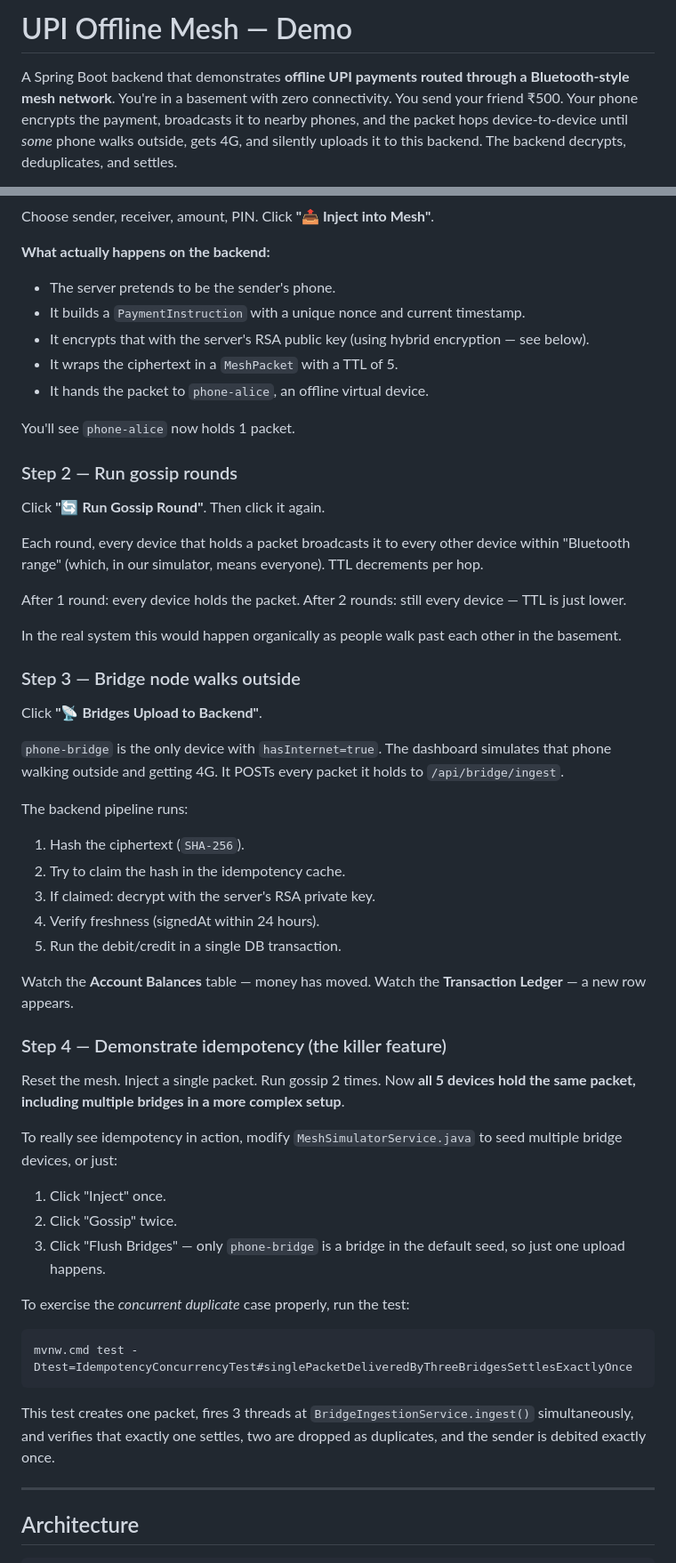
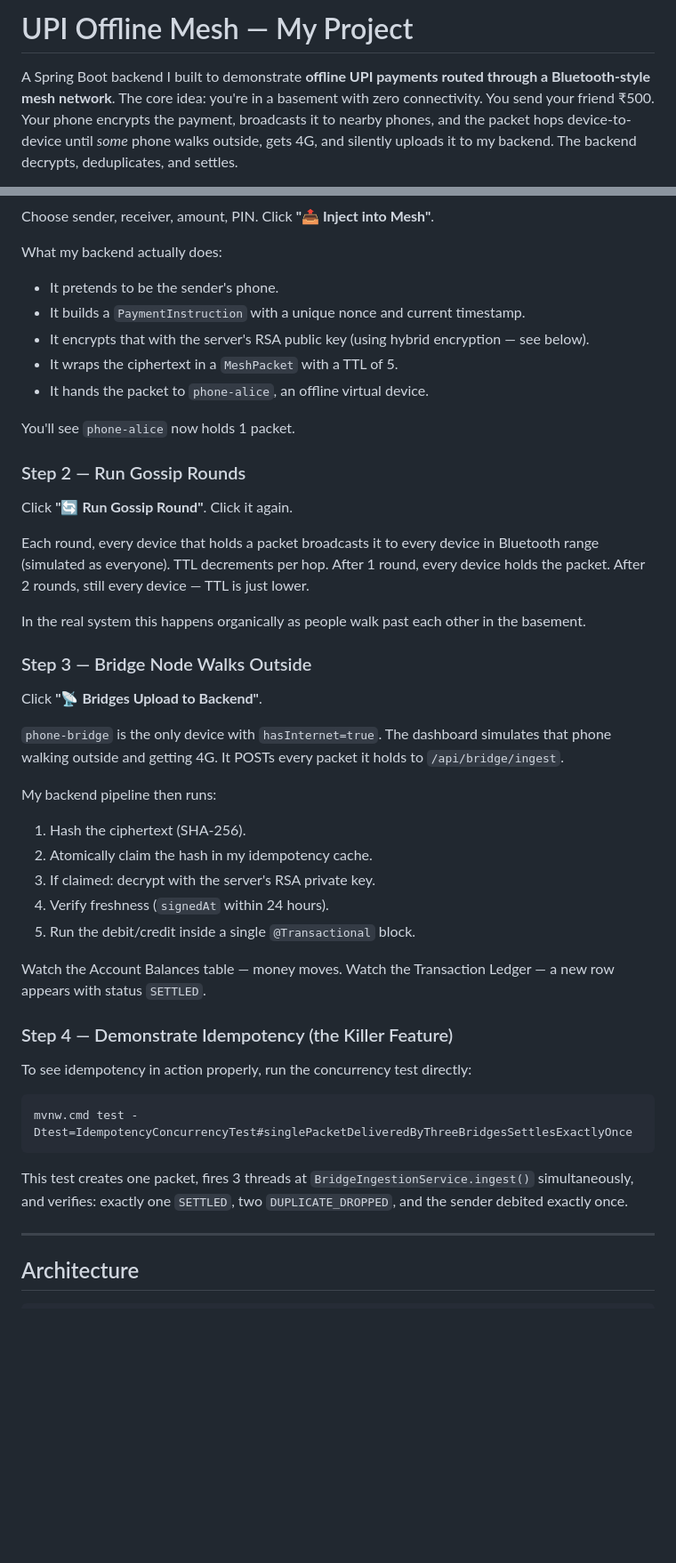
Before and after one commit to Monisha325/UPI-Offline-Mesh, a Markdown page: README.md, 2 parts joined by grey strips. Shown at 89% size. Drawn GitHub-style; blank space fills up the shorter version.

````diff
--- a/README.md
+++ b/README.md
@@ -1,4 +1,4 @@
-# UPI Offline Mesh — Demo
+# UPI Offline Mesh — My Project
 
-A Spring Boot backend that demonstrates **offline UPI payments routed through a Bluetooth-style mesh network**. You're in a basement with zero connectivity. You send your friend ₹500. Your phone encrypts the payment, broadcasts it to nearby phones, and the packet hops device-to-device until *some* phone walks outside, gets 4G, and silently uploads it to this backend. The backend decrypts, deduplicates, and settles.
+A Spring Boot backend I built to demonstrate **offline UPI payments routed through a Bluetooth-style mesh network**. The core idea: you're in a basement with zero connectivity. You send your friend ₹500. Your phone encrypts the payment, broadcasts it to nearby phones, and the packet hops device-to-device until *some* phone walks outside, gets 4G, and silently uploads it to my backend. The backend decrypts, deduplicates, and settles.
 
@@ -86,8 +90,9 @@ The dashboard has four buttons that walk through the full pipeline. The intended
 
 Choose sender, receiver, amount, PIN. Click **"📤 Inject into Mesh"**.
 
-**What actually happens on the backend:**
-- The server pretends to be the sender's phone.
+What my backend actually does:
+
+- It pretends to be the sender's phone.
 - It builds a `PaymentInstruction` with a unique nonce and current timestamp.
 - It encrypts that with the server's RSA public key (using hybrid encryption — see below).
 - It wraps the ciphertext in a `MeshPacket` with a TTL of 5.
@@ -95,47 +100,39 @@ Choose sender, receiver, amount, PIN. Click **"📤 Inject into Mesh"**.
 
 You'll see `phone-alice` now holds 1 packet.
 
-### Step 2 — Run gossip rounds
+### Step 2 — Run Gossip Rounds
 
-Click **"🔄 Run Gossip Round"**. Then click it again.
+Click **"🔄 Run Gossip Round"**. Click it again.
 
-Each round, every device that holds a packet broadcasts it to every other device within "Bluetooth range" (which, in our simulator, means everyone). TTL decrements per hop.
+Each round, every device that holds a packet broadcasts it to every device in Bluetooth range (simulated as everyone). TTL decrements per hop. After 1 round, every device holds the packet. After 2 rounds, still every device — TTL is just lower.
 
-After 1 round: every device holds the packet. After 2 rounds: still every device — TTL is just lower.
+In the real system this happens organically as people walk past each other in the basement.
 
-In the real system this would happen organically as people walk past each other in the basement.
-
-### Step 3 — Bridge node walks outside
+### Step 3 — Bridge Node Walks Outside
 
 Click **"📡 Bridges Upload to Backend"**.
 
 `phone-bridge` is the only device with `hasInternet=true`. The dashboard simulates that phone walking outside and getting 4G. It POSTs every packet it holds to `/api/bridge/ingest`.
 
-The backend pipeline runs:
-1. Hash the ciphertext (`SHA-256`).
-2. Try to claim the hash in the idempotency cache.
+My backend pipeline then runs:
+
+1. Hash the ciphertext (SHA-256).
+2. Atomically claim the hash in my idempotency cache.
 3. If claimed: decrypt with the server's RSA private key.
-4. Verify freshness (signedAt within 24 hours).
-5. Run the debit/credit in a single DB transaction.
+4. Verify freshness (`signedAt` within 24 hours).
+5. Run the debit/credit inside a single `@Transactional` block.
 
-Watch the **Account Balances** table — money has moved. Watch the **Transaction Ledger** — a new row appears.
+Watch the Account Balances table — money moves. Watch the Transaction Ledger — a new row appears with status `SETTLED`.
 
-### Step 4 — Demonstrate idempotency (the killer feature)
+### Step 4 — Demonstrate Idempotency (the Killer Feature)
 
-Reset the mesh. Inject a single packet. Run gossip 2 times. Now **all 5 devices hold the same packet, including multiple bridges in a more complex setup**.
+To see idempotency in action properly, run the concurrency test directly:
 
-To really see idempotency in action, modify `MeshSimulatorService.java` to seed multiple bridge devices, or just:
-
-1. Click "Inject" once.
-2. Click "Gossip" twice.
-3. Click "Flush Bridges" — only `phone-bridge` is a bridge in the default seed, so just one upload happens.
-
-To exercise the *concurrent duplicate* case properly, run the test:
 ```cmd
 mvnw.cmd test -Dtest=IdempotencyConcurrencyTest#singlePacketDeliveredByThreeBridgesSettlesExactlyOnce
 ```
 
-This test creates one packet, fires 3 threads at `BridgeIngestionService.ingest()` simultaneously, and verifies that exactly one settles, two are dropped as duplicates, and the sender is debited exactly once.
+This test creates one packet, fires 3 threads at `BridgeIngestionService.ingest()` simultaneously, and verifies: exactly one `SETTLED`, two `DUPLICATE_DROPPED`, and the sender debited exactly once.
 
 ---
 
````
Also changed, not shown: other parts of README.md (+105 -113 lines).
